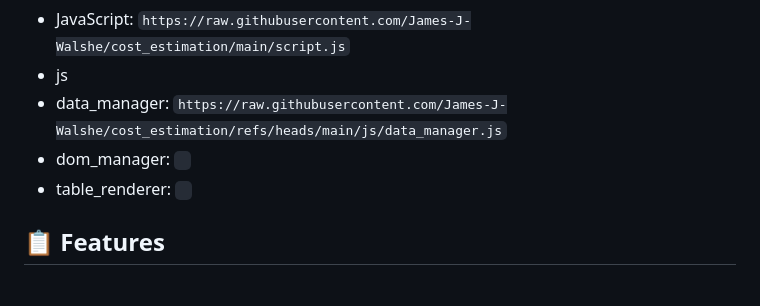
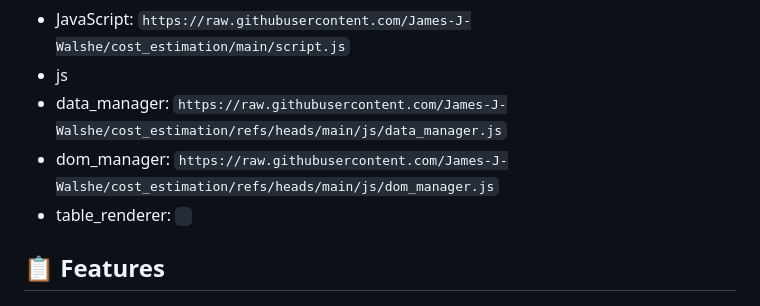
Before and after one commit to James-J-Walshe/cost_estimation, a Markdown page: README.md, the part around the change. Rendered like a GitHub page.

```diff
--- a/README.md
+++ b/README.md
@@ -12,7 +12,7 @@ A comprehensive web-based tool for creating detailed cost estimates for ICT (Inf
 - JavaScript: `https://raw.githubusercontent.com/James-J-Walshe/cost_estimation/main/script.js`
 -    js
 -    data_manager: `https://raw.githubusercontent.com/James-J-Walshe/cost_estimation/refs/heads/main/js/data_manager.js`
--    dom_manager: ` `
+-    dom_manager: `https://raw.githubusercontent.com/James-J-Walshe/cost_estimation/refs/heads/main/js/dom_manager.js`
 -    table_renderer: ` `
 
 ## 📋 Features
```
